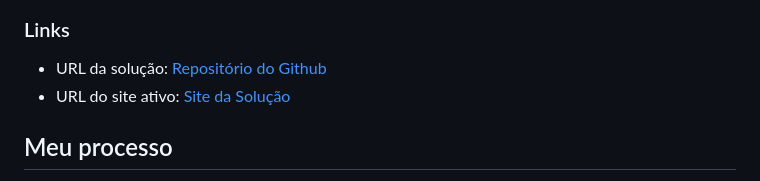
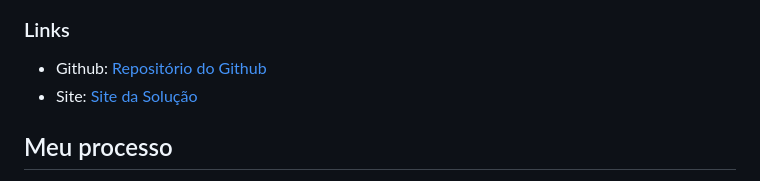
Before and after one commit to kwlg1/RECIPE-PAGE-MAIN, a Markdown page: README.md, the part around the change. GitHub-like rendering.

Commit message:
Correção: README #Links

```diff
--- a/README.md
+++ b/README.md
@@ -27,8 +27,8 @@ SIte de Cardápio simples. Usando HTML para estruturação da página, CSS para
 
 ### Links
 
-- URL da solução: [Repositório do Github](https://github.com/kwlg1/RECIPE-PAGE-MAIN.git)
-- URL do site ativo: [Site da Solução](https://kwlg1.github.io/RECIPE-PAGE-MAIN/)
+- Github: [Repositório do Github](https://github.com/kwlg1/RECIPE-PAGE-MAIN.git)
+- Site: [Site da Solução](https://kwlg1.github.io/RECIPE-PAGE-MAIN/)
 
 ## Meu processo
 
```
